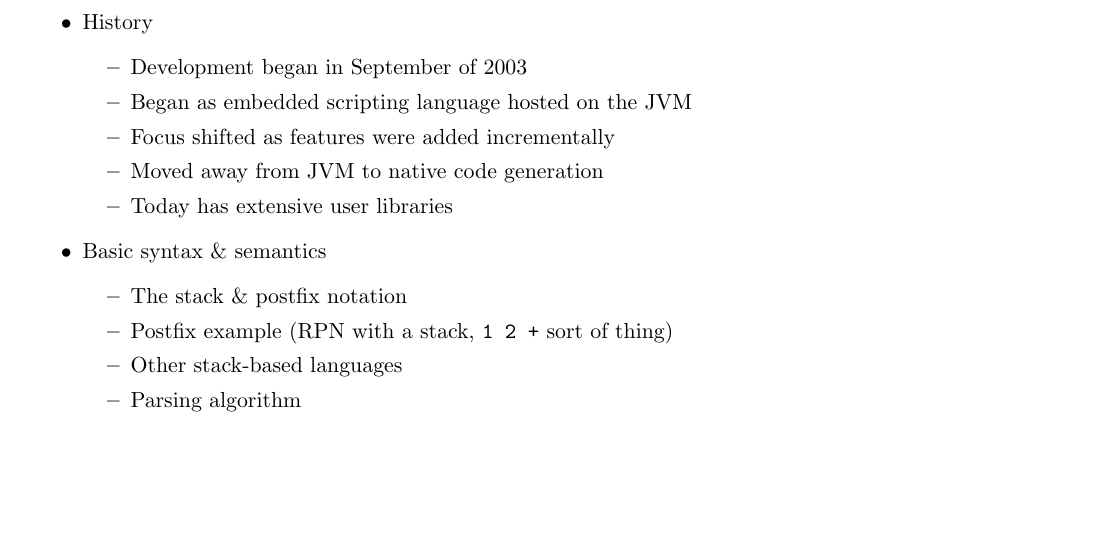
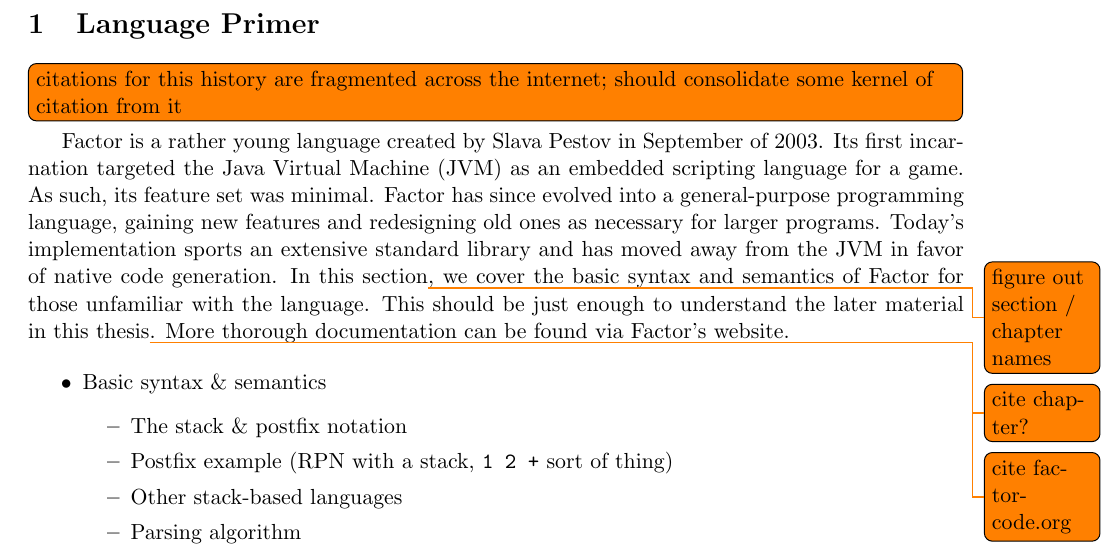
Before and after one commit to ajvondrak/thesis, a LaTeX document (factor.tex): part of page 1 of 2, cut at the place of the change, the shorter picture padded with empty space. Compiled offline with pdfLaTeX.

Commit message:
Got a whole paragraph written!  Ugh.

```diff
--- a/factor.tex
+++ b/factor.tex
@@ -4,19 +4,30 @@
 
 \usepackage{todonotes}
 \usepackage{fullpage}
+\usepackage{glossaries}
+
+\newacronym{JVM}{JVM}{Java Virtual Machine}
 
 \begin{document}
 
+\section{Language Primer}
+
+\todo[inline]{citations for this history are fragmented across the internet;
+should consolidate some kernel of citation from it}
+
+Factor is a rather young language created by Slava Pestov in September of 2003.
+Its first incarnation targeted the \gls{JVM} as an embedded scripting language
+for a game.  As such, its feature set was minimal.  Factor has since evolved
+into a general-purpose programming language, gaining new features and
+redesigning old ones as necessary for larger programs.  Today's implementation
+sports an extensive standard library and has moved away from the \gls{JVM} in
+favor of native code generation.  In this section\todo{figure out section /
+chapter names}, we cover the basic syntax and semantics of Factor for those
+unfamiliar with the language.  This should be just enough to understand the
+later material in this thesis\todo{cite chapter?}.  More thorough documentation
+can be found via Factor's website\todo{cite factorcode.org}.
+
 \begin{itemize}
-
-\item History
-      \begin{itemize}
-        \item Development began in September of 2003
-        \item Began as embedded scripting language hosted on the JVM
-        \item Focus shifted as features were added incrementally
-        \item Moved away from JVM to native code generation
-        \item Today has extensive user libraries
-      \end{itemize}
 
 \item Basic syntax \& semantics
       \begin{itemize}
```
Also changed, not shown: factor.pdf.
